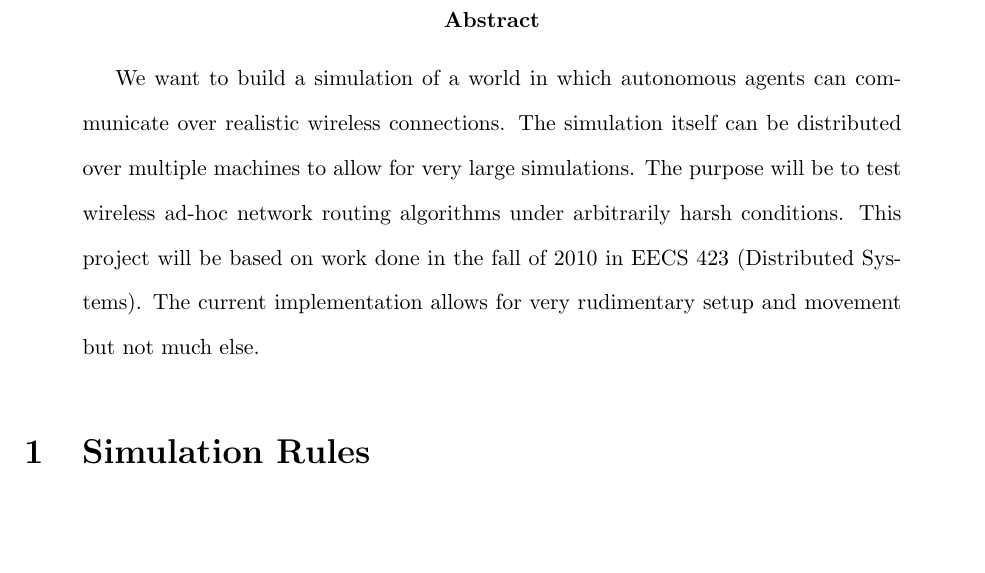
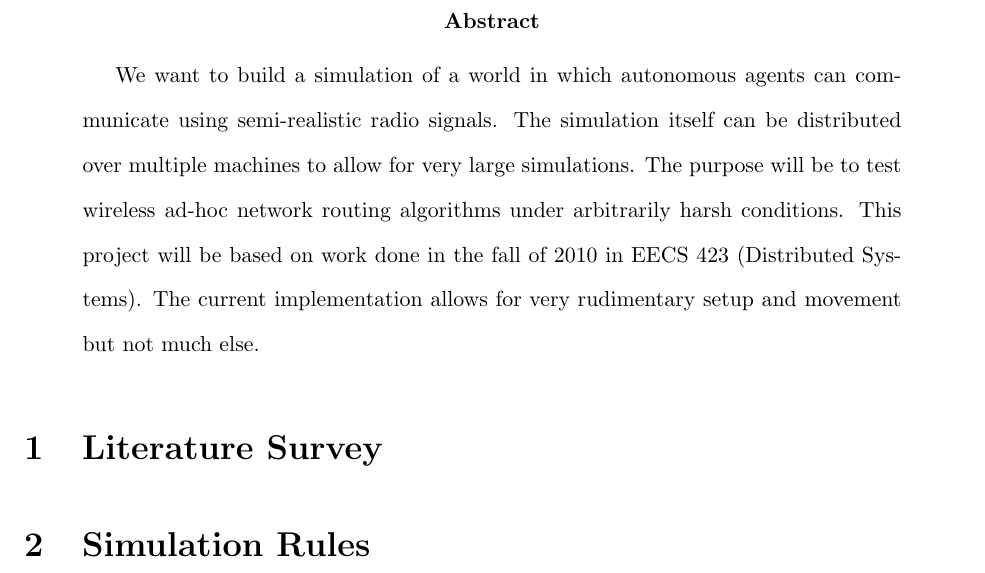
Before and after one commit to irskep/Tecellate, a LaTeX paper (papers/eecs441_proposal/paper.tex, which reads papers/eecs441_proposal/litsurvey.tex): part of page 1 of 5, cut so that both start at the same text, the shorter picture padded with empty space. Compiled offline with pdfLaTeX.

Commit message:
Lit survey

```diff
--- /dev/null
+++ b/papers/eecs441_proposal/litsurvey.tex
@@ -0,0 +1 @@
+\section{Literature Survey}
--- a/papers/eecs441_proposal/paper.tex
+++ b/papers/eecs441_proposal/paper.tex
@@ -18,6 +18,6 @@
 % \begin{multicols}{2}
 
 \begin{abstract}
-    We want to build a simulation of a world in which autonomous agents can communicate over realistic wireless connections. The simulation itself can be distributed over multiple machines to allow for very large simulations. The purpose will be to test wireless ad-hoc network routing algorithms under arbitrarily harsh conditions.
+    We want to build a simulation of a world in which autonomous agents can communicate using semi-realistic radio signals. The simulation itself can be distributed over multiple machines to allow for very large simulations. The purpose will be to test wireless ad-hoc network routing algorithms under arbitrarily harsh conditions.
     This project will be based on work done in the fall of 2010 in EECS 423 (Distributed Systems). The current implementation allows for very rudimentary setup and movement but not much else.
 \end{abstract}
```
Also changed, not shown: papers/eecs441_proposal/paper.tex (2 more changed lines).
